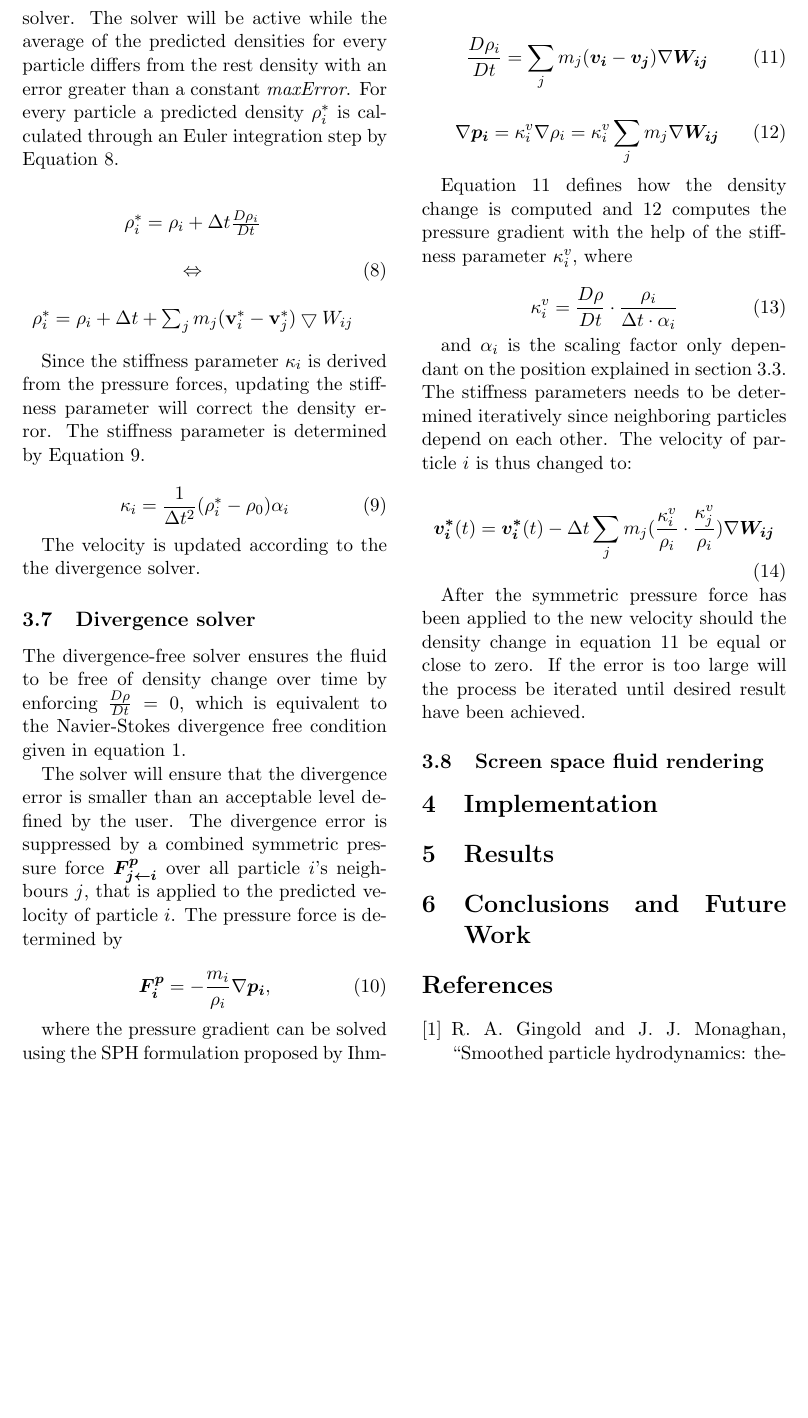
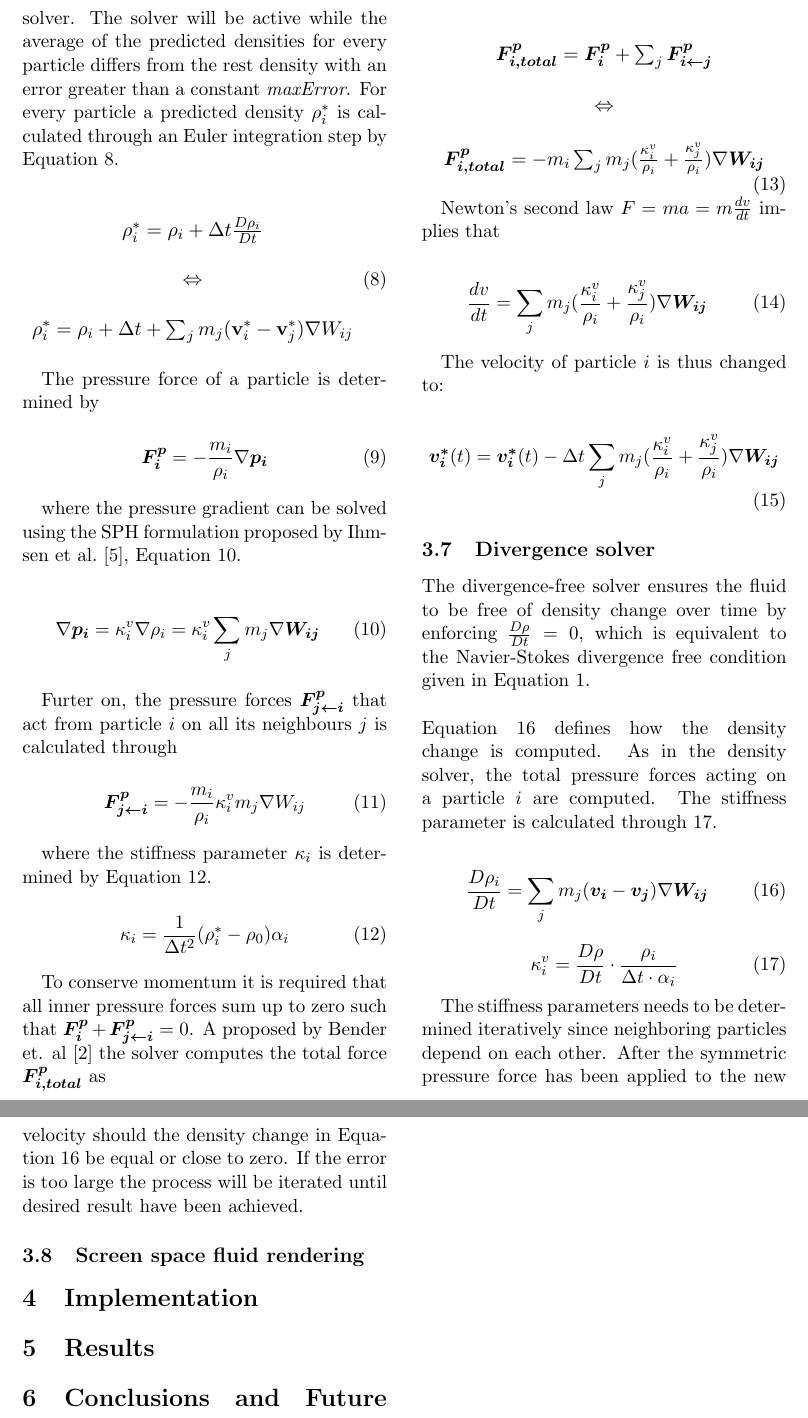
Before and after one commit to ronjagrosz/DFSPH, a LaTeX document (report/paper.tex): part of page 4 of 5 before the commit and two parts of pages 4 and 5 of 5 after it, the two joined at a grey line, cut so that both start at the same text, the shorter picture padded with empty space. Compiled offline with pdfLaTeX.

Commit message:
since the order of density and divergence solver were changed a lot of equations had to be moved

```diff
--- a/report/paper.tex
+++ b/report/paper.tex
@@ -231,18 +231,60 @@ This means that the simulation loop can iterate multiple times within each frame
         \Leftrightarrow \\
         \\
         \rho_i^* = \rho_i + \Delta t + \sum_j m_j
-        (\textbf{v}_i^* - \textbf{v}_j^*) \bigtriangledown W_{ij}
+        (\textbf{v}_i^* - \textbf{v}_j^*) \nabla W_{ij}
         \end{matrix}
         $}
     \end{equation}
 
-    Since the stiffness parameter $\kappa_i$ is derived from the pressure forces, updating the stiffness parameter will correct the density error. The stiffness parameter is determined by Equation~\ref{stiffnessDensity}.
+    The pressure force of a particle is determined by
+
+    \begin{equation} \label{eq:pressure}
+        \vect{F_i^p} = -\frac{m_i}{\rho_i}\nabla \vect{p_i}
+    \end{equation}
+
+    where the pressure gradient can be solved using the SPH formulation proposed by Ihmsen et al.~\cite{ihmsen}, Equation~\ref{eq:pressureGrad}.
+
+    \begin{equation} \label{eq:pressureGrad}
+        \nabla \vect{p_i} = \kappa_i^v \nabla \rho_i = \kappa_i^v \sum_j m_j \nabla \vect{W_{ij}}
+    \end{equation}
+
+    Furter on, the pressure forces $\vect{F_{j\leftarrow i}^p} $ that act from particle $i$ on all its neighbours $j$ is calculated through
+
+    \begin{equation} \label{eq:pressure2}
+        \vect{F_{j\leftarrow i}^p} = -\frac{m_i}{\rho_i} \kappa_i^v m_j \nabla W_{ij}
+    \end{equation}
+
+    where the stiffness parameter $\kappa_i$ is determined by Equation~\ref{stiffnessDensity}.
 
     \begin{equation} \label{stiffnessDensity}
     \kappa_i = \frac{1}{\Delta t^2}(\rho_i^*-\rho_0)\alpha_i
     \end{equation}
 
-    The velocity is updated according to the the divergence solver. %Det här behöver kanske utvecklas, väntar med det tills stycket om divergence solvern är klar, innehåller samma ekvationer delvis
+    To conserve momentum it is required that all inner pressure forces sum up to zero such that $\vect{F_i^p} + \vect{F_{j\leftarrow i}^p} = 0$. A proposed by Bender et. al~\cite{bender} the solver computes the total force $\vect{F_{i,total}^p}$ as
+
+    \begin{equation} \label{eq:pressureTotal}
+        \resizebox{0.88\linewidth}{!}{$
+        \begin{matrix}
+            \vect{F_{i,total}^p} = \vect{F_i^p} + \sum_j \vect{F_{i\leftarrow j}^p} \\
+            \\
+            \Leftrightarrow \\
+            \\
+            \vect{F_{i,total}^p} = -m_i \sum_j m_j (\frac{\kappa_i^v}{\rho_i} + \frac{\kappa_j^v}{\rho_i}) \nabla \vect{W_{ij}}
+        \end{matrix}
+        $}
+    \end{equation}
+
+    Newton's second law $F = ma = m\frac{dv}{dt}$ implies that
+
+    \begin{equation} \label{dvdt}
+        \frac{dv}{dt} = \sum_j m_j (\frac{\kappa_i^v}{\rho_i} + \frac{\kappa_j^v}{\rho_i}) \nabla \vect{W_{ij}}
+    \end{equation}
+
+    The velocity of particle $i$ is thus changed to:
+
+    \begin{equation} \label{eq:velocity}
+        \vect{v_i^*}(t) = \vect{v_i^*}(t) - \Delta t \sum_j m_j (\frac{\kappa_i^v}{\rho_i} + \frac{\kappa_j^v}{\rho_i}) \nabla \vect{W_{ij}}
+    \end{equation}
 
 % Write about non pressure forces, velocity osv..?
 
@@ -272,38 +314,17 @@ function correctDivergenceError
         \end{lstlisting}
     \fi
 
-The divergence-free solver ensures the fluid to be free of density change over time by enforcing $\frac{D\rho}{Dt} = 0$, which is equivalent to the Navier-Stokes divergence free condition given in equation \ref{eq:nsDensity}.
-
-The solver will ensure that the divergence error is smaller than an acceptable level defined by the user. The divergence error is suppressed by a combined symmetric pressure force $\vect{F_{j\leftarrow i}^p} $ over all particle $i$'s neighbours $j$, that is applied to the predicted velocity of particle $i$. The pressure force is determined by
-
-\begin{equation} \label{eq:pressure}
-\vect{F_i^p} = -\frac{m_i}{\rho_i}\nabla \vect{p_i},
-\end{equation}
-
-where the pressure gradient can be solved using the SPH formulation proposed by Ihmsen et al.~\cite{ihmsen}.
+    The divergence-free solver ensures the fluid to be free of density change over time by enforcing $\frac{D\rho}{Dt} = 0$, which is equivalent to the Navier-Stokes divergence free condition given in Equation \ref{eq:nsDensity}. \\ \\ Equation \ref{eq:dpdt} defines how the density change is computed. As in the density solver, the total pressure forces acting on a particle $i$ are computed. The stiffness parameter is calculated through~\ref{eq:kappaDivergence}.
 
     \begin{equation} \label{eq:dpdt}
         \frac{D\rho_i}{Dt} = \sum_j m_j (\vect{v_i} - \vect{v_j})\nabla \vect{W_{ij}}
     \end{equation}
 
-\begin{equation} \label{eq:kappa}
-\nabla \vect{p_i} = \kappa_i^v \nabla \rho_i = \kappa_i^v \sum_j m_j \nabla \vect{W_{ij}}
-\end{equation}
-
-Equation \ref{eq:dpdt} defines how the density change is computed and \ref{eq:kappa} computes the pressure gradient with the help of the stiffness parameter $\kappa_i^v$, where
-
-\begin{equation}
+    \begin{equation}\label{eq:kappaDivergence}
         \kappa_i^v = \frac{D\rho}{Dt} \cdot \frac{\rho_i}{\Delta t \cdot \alpha_i}
     \end{equation}
 
-and $\alpha_i$ is the scaling factor only dependant on the position explained in section \ref{section:alpha}. The stiffness parameters needs to be determined iteratively since neighboring particles depend on each other.
-The velocity of particle $i$ is thus changed to:
-
-\begin{equation} \label{eq:pressuretotal}
-\vect{v_i^*}(t) = \vect{v_i^*}(t) - \Delta t \sum_j m_j (\frac{\kappa_i^v}{\rho_i} \cdot \frac{\kappa_j^v}{\rho_i}) \nabla \vect{W_{ij}}
-\end{equation}
-
-After the symmetric pressure force has been applied to the new velocity should the density change in equation \ref{eq:dpdt} be equal or close to zero. If the error is too large will the process be iterated until desired result have been achieved.
+    The stiffness parameters needs to be determined iteratively since neighboring particles depend on each other. After the symmetric pressure force has been applied to the new velocity should the density change in Equation \ref{eq:dpdt} be equal or close to zero. If the error is too large the process will be iterated until desired result have been achieved.
 
 
 \subsection{Screen space fluid rendering}
```
Lines whose indentation alone changed are shown as unchanged.
